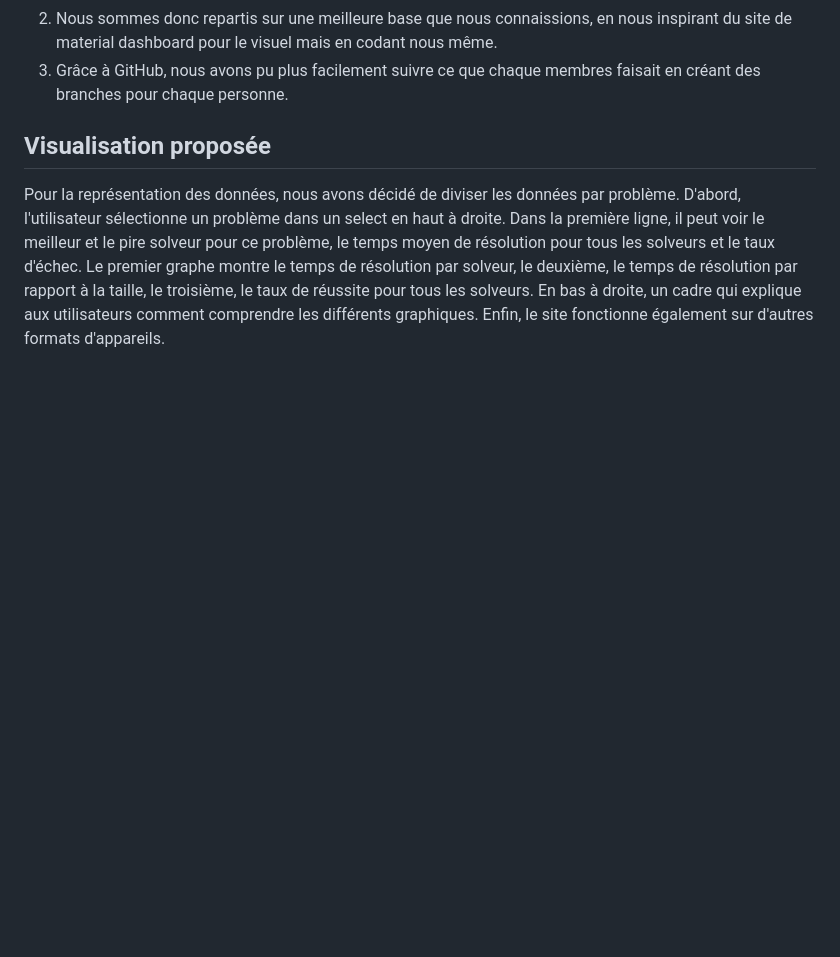
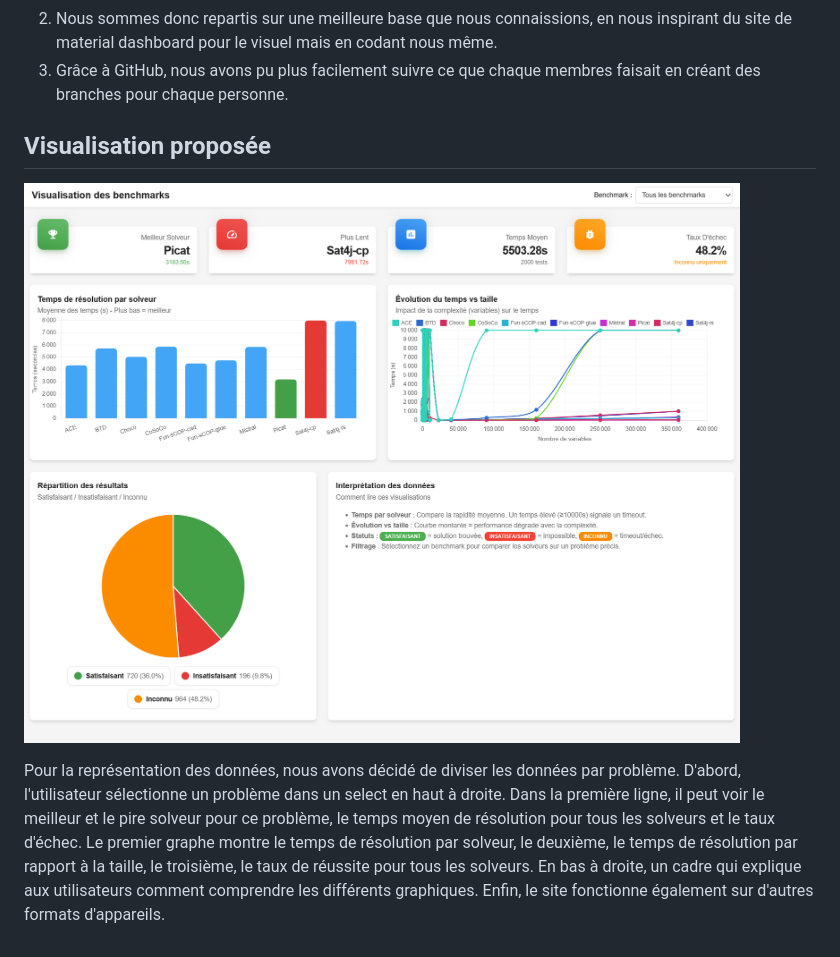
Before and after one commit to NathOof30/SAE303_Data_Design_JS, a Markdown page: README.md, the part around one of its changes. GitHub-like rendering; pictures changed too: assets/img/screenshot.png (added); blank space fills up the shorter version.

Commit message:
ajouts images et screenshot

```diff
--- a/README.md
+++ b/README.md
@@ -15,6 +18,8 @@ Mathéo Mollet, Nathanaël Leang, Nolwenn Louis
 3. Grâce à GitHub, nous avons pu plus facilement suivre ce que chaque membres faisait en créant des branches pour chaque personne.
 
 ## Visualisation proposée
+
+![Schéma du site](assets/img/screenshot.png)
 
 Pour la représentation des données, nous avons décidé de diviser les données par problème.
 D'abord, l'utilisateur sélectionne un problème dans un select en haut à droite.
```
Also changed, not shown: other parts of README.md (+3 -0 lines), 1 other file.
